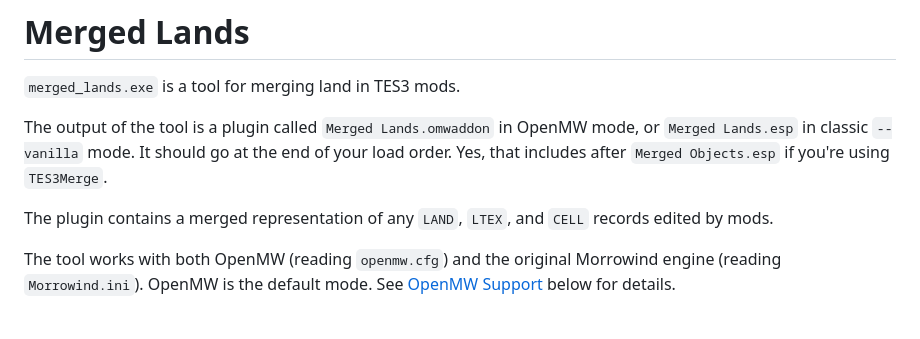
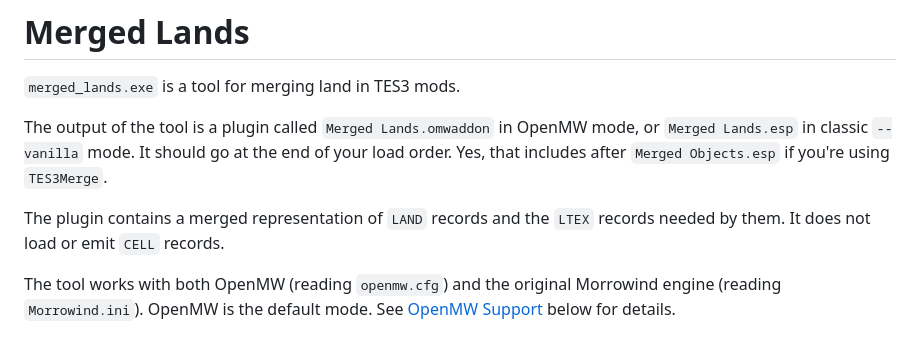
Before and after one commit to Sophialovesmorrowind/OpenMWMergedLands, a Markdown page: README.md, the part around the change. Drawn GitHub-style.

Commit message:
DOCS: Clarify generated plugin record types
Document that merged lands emits LAND and required LTEX data only, matching the enforced no-CELL behavior.

```diff
--- a/README.md
+++ b/README.md
@@ -6,7 +6,7 @@ The output of the tool is a plugin called `Merged Lands.omwaddon` in OpenMW mode
 `Merged Lands.esp` in classic `--vanilla` mode. It should go at the end of your load order.
 Yes, that includes after `Merged Objects.esp` if you're using `TES3Merge`.
 
-The plugin contains a merged representation of any `LAND`, `LTEX`, and `CELL` records edited by mods.
+The plugin contains a merged representation of `LAND` records and the `LTEX` records needed by them. It does not load or emit `CELL` records.
 
 The tool works with both OpenMW (reading `openmw.cfg`) and the original Morrowind engine
 (reading `Morrowind.ini`). OpenMW is the default mode. See [OpenMW Support](#openmw-support)
```
